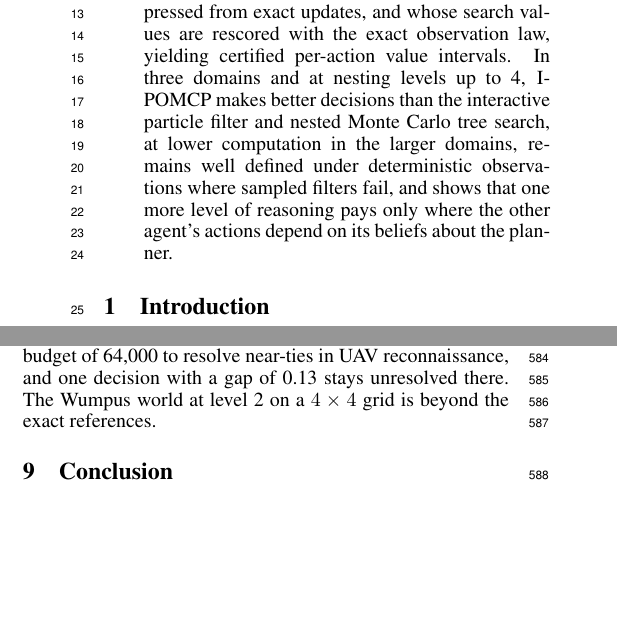
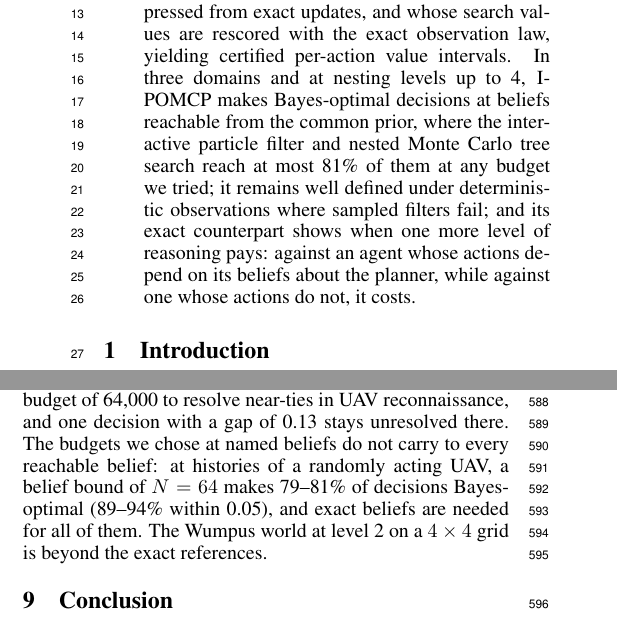
Before and after one commit to huytruong1810/ipomcp, a LaTeX paper (docs/paper/latex/main.tex): two parts of the columns of pages 1 and 7 of 8, joined at a grey line, cut so that both start at the same text, the shorter picture padded with empty space. Compiled offline with pdfLaTeX.

Commit message:
Paper: abstract and contribution 3 state M1 (compute to the Bayes-optimal decision at reachable beliefs) and M2/M4; Discussion states that named-belief budgets do not carry to every reachable belief (12.94). Mirrored to Overleaf; 0 errors, 0 warnings
Co-Authored-By: Claude Opus 5.5 <noreply@anthropic.com>

```diff
--- a/docs/paper/latex/main.tex
+++ b/docs/paper/latex/main.tex
@@ -58,7 +58,7 @@
 \maketitle
 
 \begin{abstract}
-Interactive POMDPs let an agent plan in the presence of other agents by maintaining beliefs over the physical state and over models of the other agents, including their beliefs. Exact solutions are out of reach beyond small problems, and the online planners used in practice represent nested beliefs by sampled particles, which misjudge modeled agents near their decision thresholds and break down under deterministic observations. We present Interactive POMCP (I-POMCP), an online Monte Carlo tree search planner for finitely nested I-POMDPs whose nested beliefs are exact or compressed from exact updates, and whose search values are rescored with the exact observation law, yielding certified per-action value intervals. In three domains and at nesting levels up to 4, I-POMCP makes better decisions than the interactive particle filter and nested Monte Carlo tree search, at lower computation in the larger domains, remains well defined under deterministic observations where sampled filters fail, and shows that one more level of reasoning pays only where the other agent's actions depend on its beliefs about the planner.
+Interactive POMDPs let an agent plan in the presence of other agents by maintaining beliefs over the physical state and over models of the other agents, including their beliefs. Exact solutions are out of reach beyond small problems, and the online planners used in practice represent nested beliefs by sampled particles, which misjudge modeled agents near their decision thresholds and break down under deterministic observations. We present Interactive POMCP (I-POMCP), an online Monte Carlo tree search planner for finitely nested I-POMDPs whose nested beliefs are exact or compressed from exact updates, and whose search values are rescored with the exact observation law, yielding certified per-action value intervals. In three domains and at nesting levels up to 4, I-POMCP makes Bayes-optimal decisions at beliefs reachable from the common prior, where the interactive particle filter and nested Monte Carlo tree search reach at most 81\% of them at any budget we tried; it remains well defined under deterministic observations where sampled filters fail; and its exact counterpart shows when one more level of reasoning pays: against an agent whose actions depend on its beliefs about the planner, while against one whose actions do not, it costs.
 \end{abstract}
 
 %======================================================================
@@ -342,7 +342,7 @@ As Proposition~\ref{prop:prediction} implies, a deeper model cannot pay against
 \section{Discussion}
 \label{sec:discussion}
 
-The approach has limits. Every result is for two agents, and I-POMCP needs explicit transition, observation and reward functions, while I-NTMCP needs only a generative model. Exact references reach only short horizons, so later decisions in long episodes are judged by reward alone. With a uniform prior over the target's level at $H = 5$, I-POMCP needs a root budget of 64{,}000 to resolve near-ties in UAV reconnaissance, and one decision with a gap of 0.13 stays unresolved there. The Wumpus world at level 2 on a $4 \times 4$ grid is beyond the exact references.
+The approach has limits. Every result is for two agents, and I-POMCP needs explicit transition, observation and reward functions, while I-NTMCP needs only a generative model. Exact references reach only short horizons, so later decisions in long episodes are judged by reward alone. With a uniform prior over the target's level at $H = 5$, I-POMCP needs a root budget of 64{,}000 to resolve near-ties in UAV reconnaissance, and one decision with a gap of 0.13 stays unresolved there. The budgets we chose at named beliefs do not carry to every reachable belief: at histories of a randomly acting UAV, a belief bound of $N = 64$ makes 79--81\% of decisions Bayes-optimal (89--94\% within 0.05), and exact beliefs are needed for all of them. The Wumpus world at level 2 on a $4 \times 4$ grid is beyond the exact references.
 
 %======================================================================
 \section{Conclusion}
```
Also changed, not shown: docs/paper/latex/main.tex (2 more changed lines).
